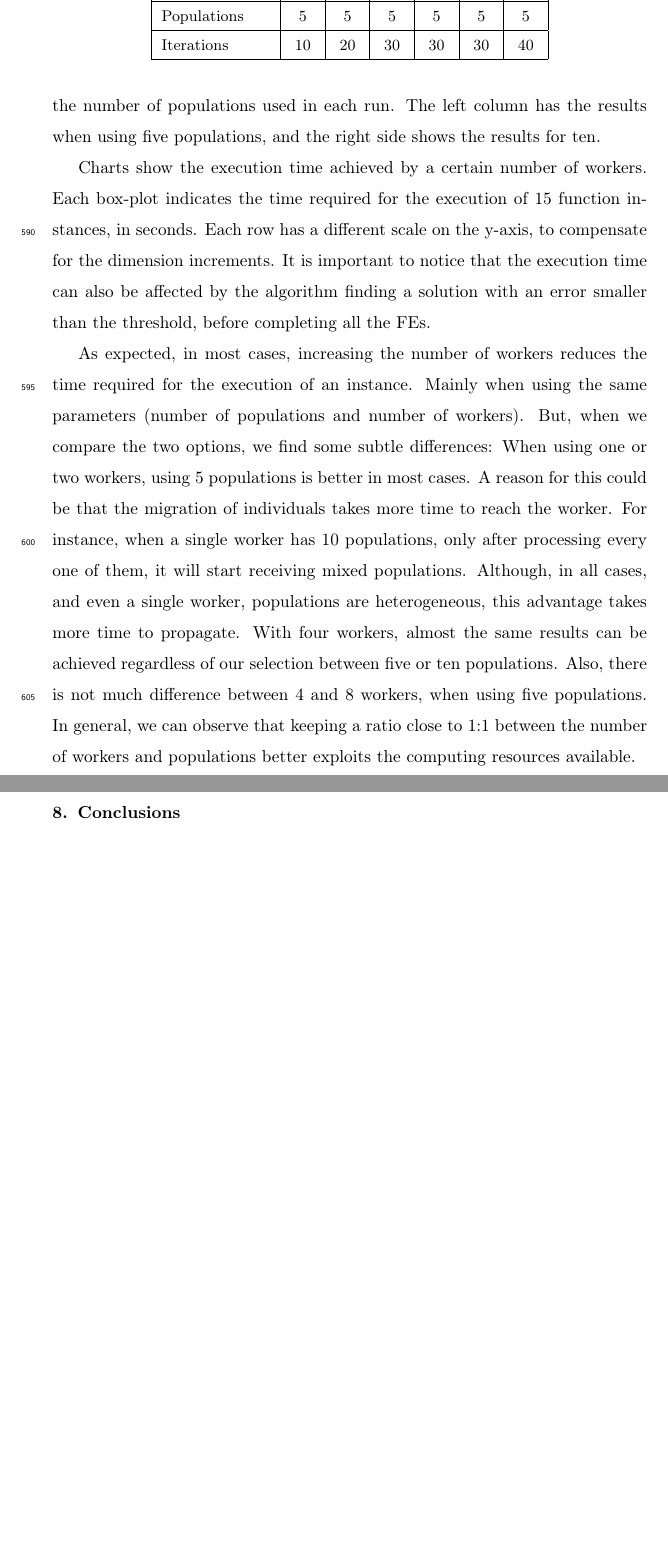
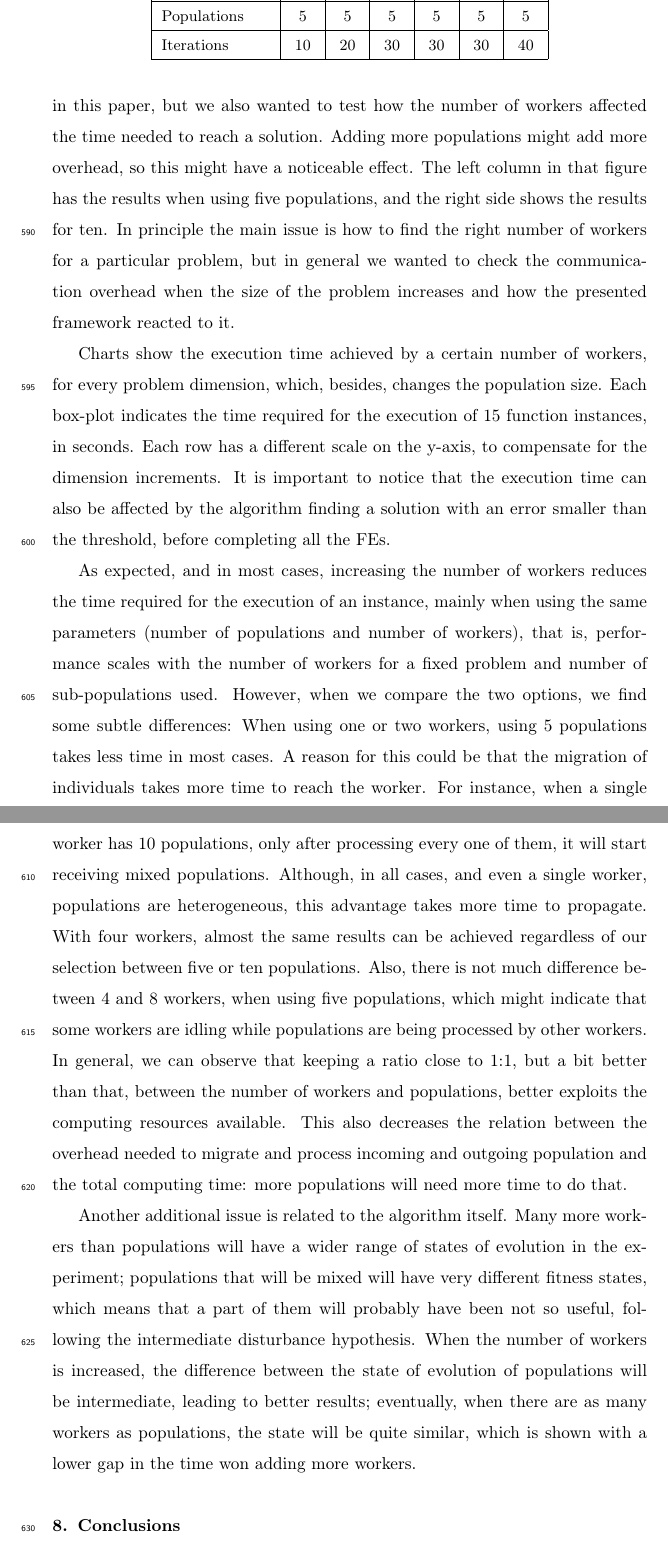
Before and after one commit to mariosky/2019-FGCS-Swarm, a LaTeX paper (draft.tex): two parts of pages 29 and 30 of 38 before the commit and two parts of pages 29 and 30 of 39 after it, joined at a grey line, cut so that both start at the same text, the shorter picture padded with empty space. Compiled offline with pdfLaTeX.

Commit message:
Explaining away results

```diff
--- a/draft.tex
+++ b/draft.tex
@@ -1136,30 +1146,26 @@ all cases, and even a single worker, populations are heterogeneous, this
 advantage takes more time to propagate. With four workers, almost the same
 results can be achieved regardless of our selection between five or ten
 populations. Also, there is not much difference between 4 and 8 workers, when
-using five populations. In general, we can observe that keeping a ratio close to
-1:1 between the number of workers and populations  better exploits the computing
-resources available.
-% I don't really understand this too well... JJ
-% Also, it might just be that populations are waiting on the queue to
-% be processed if there are more sub-populations than workers. The
-% fact that 10 subpopulations take more with 1w than 5 subpopulations
-% might be due to late startup as you say above, but you need to
-% explain it better.
+using five populations, which might indicate that some workers are
+idling while populations are being processed by other workers. In
+general, we can observe that keeping a ratio close to 1:1, but a bit
+better than that, between the number of workers and populations, better exploits the computing
+resources available. This also decreases the relation between the
+overhead needed to migrate and process incoming and outgoing
+population and the total computing time: more populations will need
+more time to do that.
 
-% I was thinking also in terms of the heterogeneous populations.
-% If population 1 to 6 are exploiting, and 7 to 9 are exploring
-% they will take longer to catchup.
-% While with more workers this happens almost at the start
-% If it makes sense, I will try to explain it better tomorrow with a
-% clear head - Mario
+Another additional issue is related to the algorithm itself. Many more
+workers than populations will have a wider range of states of
+evolution in the experiment; populations that will be mixed will have
+very different fitness states, which means that a part of them will
+probably have been not so useful, following the intermediate
+disturbance hypothesis. When the number of workers is increased, the
+difference between the state of evolution of populations will be
+intermediate, leading to better results; eventually, when there are as
+many workers as populations, the state will be quite similar, which is
+shown with a lower gap in the time won adding more workers.
 
-% Actually, what I see is no significant difference, or diminishing
-% difference, between 5 and 10 sub-populations as the number of
-% workers increases, and as long as the number of workers is less than
-% the number of subpopulations.
-
-% I think that was the point, but not too much less for instance 1w and 10pop
-% Also I see a very big jump between 1w and 2w - Mario
 
 % \subsection{Experiment 2}
 % \label{sec:exp2results}
```
Also changed, not shown: draft.tex (52 more changed lines).
